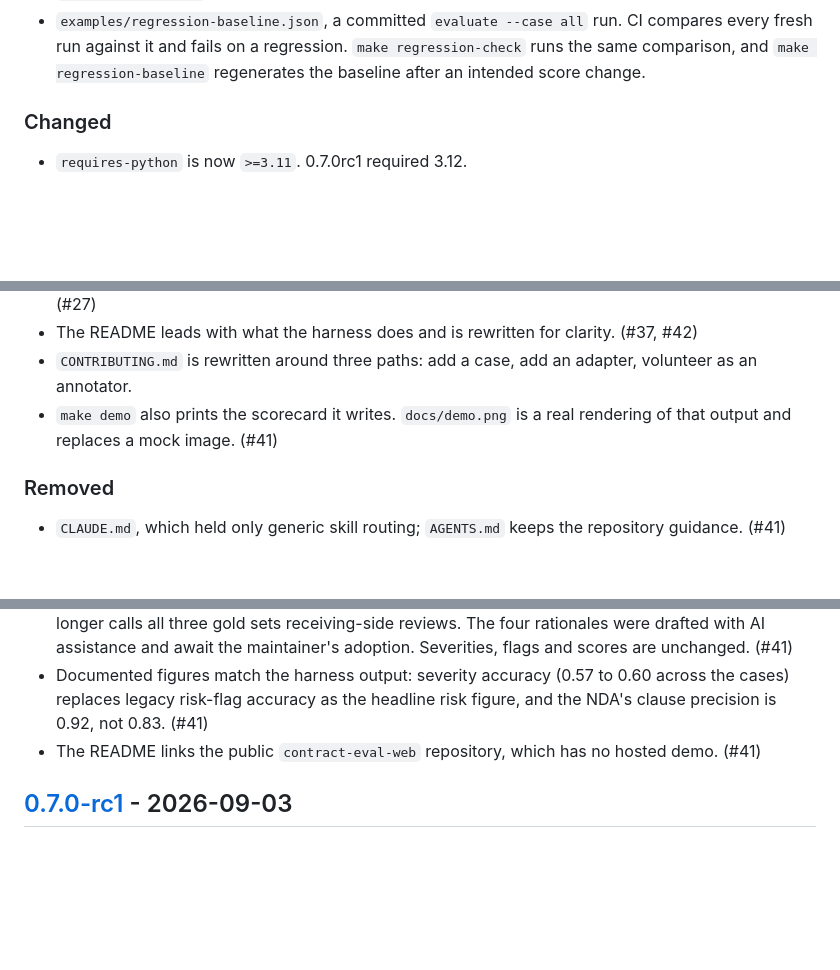
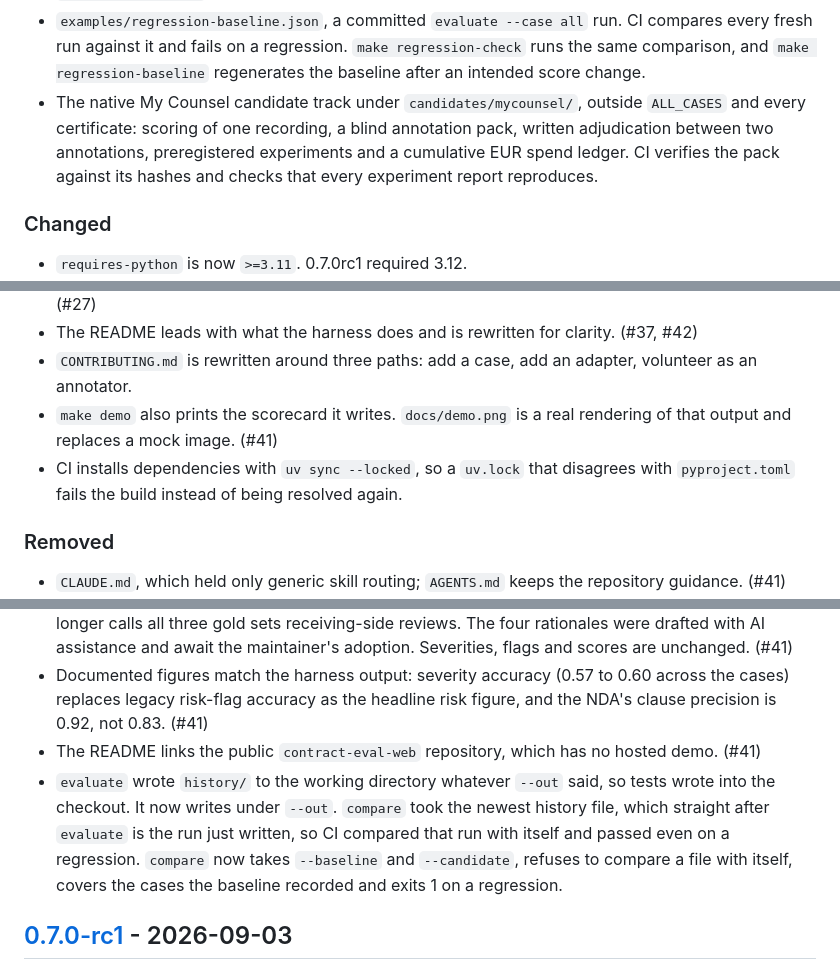
Before and after one commit to sebastianfoerste/contract-review-eval-harness, a Markdown page: CHANGELOG.md, 3 parts joined by grey strips. Rendered like a GitHub page; blank space fills up the shorter version.

Commit message:
docs(changelog): record the compare fix, locked installs and the candidate track
The unreleased section now names the evaluate history and compare fix, the CI install
with uv sync --locked and the native My Counsel candidate track with its CI checks,
which this branch brings to main.

```diff
--- a/CHANGELOG.md
+++ b/CHANGELOG.md
@@ -32,6 +32,7 @@ The Python package version for v0.7.0-rc1 is `0.7.0rc1` (PEP 440).
 - This changelog.
 - `tests/test_docs.py`, an offline check of relative doc links, metric sections and issue forms.
 - `examples/regression-baseline.json`, a committed `evaluate --case all` run. CI compares every fresh run against it and fails on a regression. `make regression-check` runs the same comparison, and `make regression-baseline` regenerates the baseline after an intended score change.
+- The native My Counsel candidate track under `candidates/mycounsel/`, outside `ALL_CASES` and every certificate: scoring of one recording, a blind annotation pack, written adjudication between two annotations, preregistered experiments and a cumulative EUR spend ledger. CI verifies the pack against its hashes and checks that every experiment report reproduces.
 
 ### Changed
 
@@ -42,6 +43,7 @@ The Python package version for v0.7.0-rc1 is `0.7.0rc1` (PEP 440).
 - The README leads with what the harness does and is rewritten for clarity. (#37, #42)
 - `CONTRIBUTING.md` is rewritten around three paths: add a case, add an adapter, volunteer as an annotator.
 - `make demo` also prints the scorecard it writes. `docs/demo.png` is a real rendering of that output and replaces a mock image. (#41)
+- CI installs dependencies with `uv sync --locked`, so a `uv.lock` that disagrees with `pyproject.toml` fails the build instead of being resolved again.
 
 ### Removed
 
@@ -59,6 +61,7 @@ The Python package version for v0.7.0-rc1 is `0.7.0rc1` (PEP 440).
 - The NDA severity rationales for `term`, `permitted_disclosure`, `definition` and `notices` argue from the Disclosing Party's side, which the answer set's `review_context` names, and the case study no longer calls all three gold sets receiving-side reviews. The four rationales were drafted with AI assistance and await the maintainer's adoption. Severities, flags and scores are unchanged. (#41)
 - Documented figures match the harness output: severity accuracy (0.57 to 0.60 across the cases) replaces legacy risk-flag accuracy as the headline risk figure, and the NDA's clause precision is 0.92, not 0.83. (#41)
 - The README links the public `contract-eval-web` repository, which has no hosted demo. (#41)
+- `evaluate` wrote `history/` to the working directory whatever `--out` said, so tests wrote into the checkout. It now writes under `--out`. `compare` took the newest history file, which straight after `evaluate` is the run just written, so CI compared that run with itself and passed even on a regression. `compare` now takes `--baseline` and `--candidate`, refuses to compare a file with itself, covers the cases the baseline recorded and exits 1 on a regression.
 
 ## [0.7.0-rc1] - 2026-09-03
 
```
